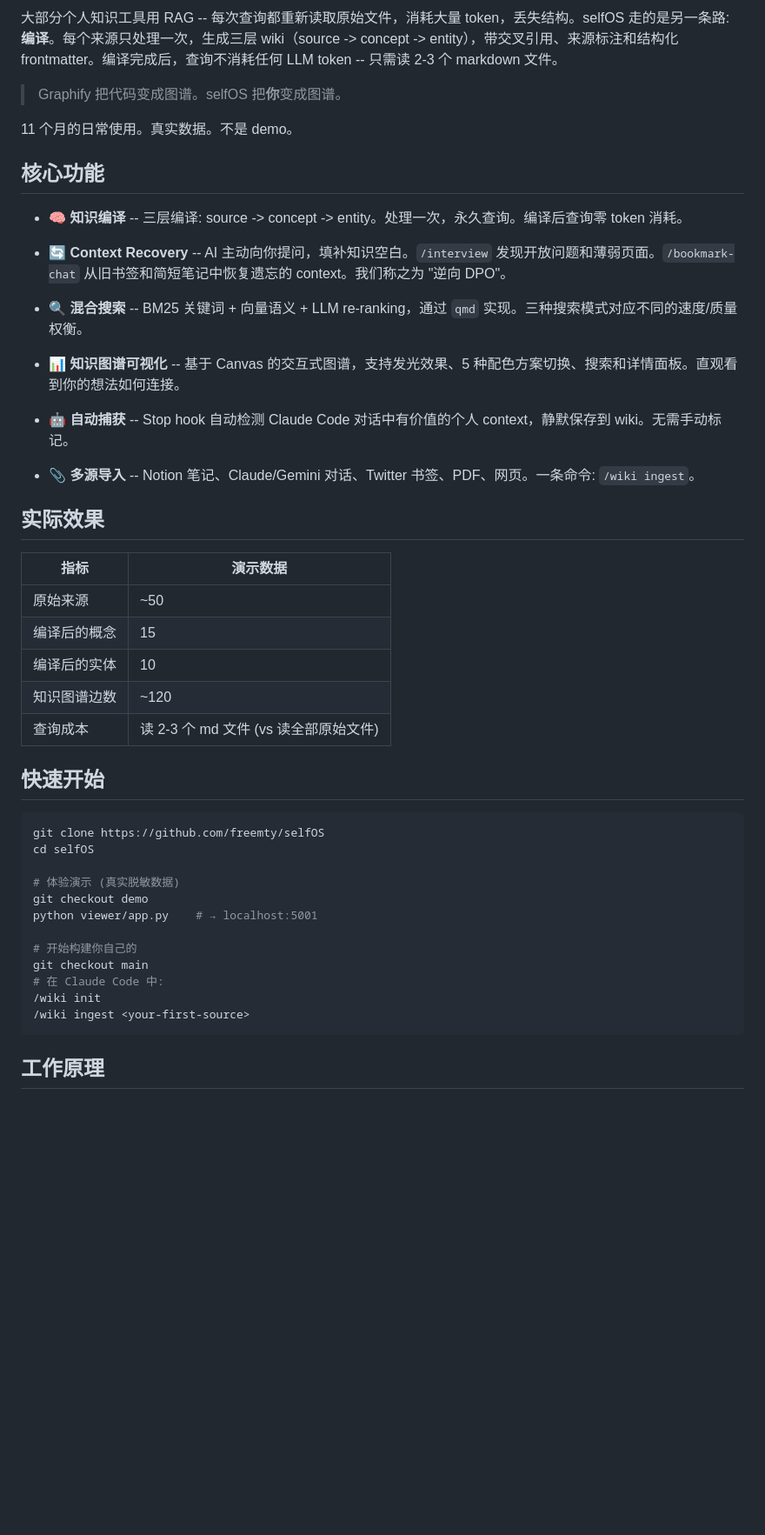
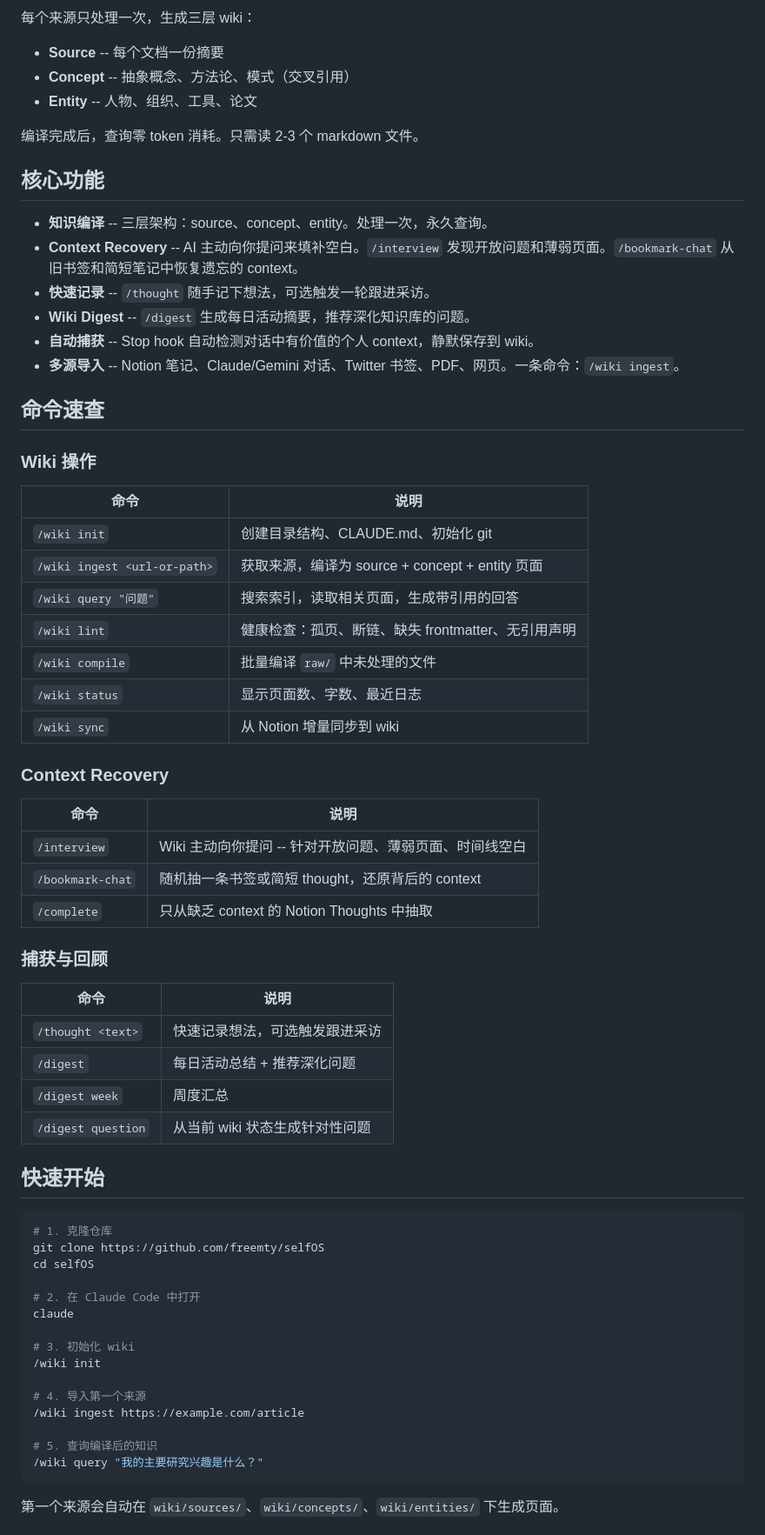
Before and after one commit to freemty/selfOS, a Markdown page: README.md, the part around one of its changes. Shown at 87% size. GitHub-like rendering; blank space fills up the shorter version.

Commit message:
docs: rewrite README — full command reference, remove personal claims

````diff
--- a/README.md
+++ b/README.md
@@ -111,52 +154,70 @@ Complementary tools, different domains.
 
-大部分个人知识工具用 RAG -- 每次查询都重新读取原始文件，消耗大量 token，丢失结构。selfOS 走的是另一条路: **编译**。每个来源只处理一次，生成三层 wiki（source -> concept -> entity），带交叉引用、来源标注和结构化 frontmatter。编译完成后，查询不消耗任何 LLM token -- 只需读 2-3 个 markdown 文件。
+每个来源只处理一次，生成三层 wiki：
+- **Source** -- 每个文档一份摘要
+- **Concept** -- 抽象概念、方法论、模式（交叉引用）
+- **Entity** -- 人物、组织、工具、论文
 
-> Graphify 把代码变成图谱。selfOS 把**你**变成图谱。
-
-11 个月的日常使用。真实数据。不是 demo。
-
-<!-- demo gif placeholder -->
+编译完成后，查询零 token 消耗。只需读 2-3 个 markdown 文件。
 
 ## 核心功能
 
-- 🧠 **知识编译** -- 三层编译: source -> concept -> entity。处理一次，永久查询。编译后查询零 token 消耗。
+- **知识编译** -- 三层架构：source、concept、entity。处理一次，永久查询。
+- **Context Recovery** -- AI 主动向你提问来填补空白。`/interview` 发现开放问题和薄弱页面。`/bookmark-chat` 从旧书签和简短笔记中恢复遗忘的 context。
+- **快速记录** -- `/thought` 随手记下想法，可选触发一轮跟进采访。
+- **Wiki Digest** -- `/digest` 生成每日活动摘要，推荐深化知识库的问题。
+- **自动捕获** -- Stop hook 自动检测对话中有价值的个人 context，静默保存到 wiki。
+- **多源导入** -- Notion 笔记、Claude/Gemini 对话、Twitter 书签、PDF、网页。一条命令：`/wiki ingest`。
 
-- 🔄 **Context Recovery** -- AI 主动向你提问，填补知识空白。`/interview` 发现开放问题和薄弱页面。`/bookmark-chat` 从旧书签和简短笔记中恢复遗忘的 context。我们称之为 "逆向 DPO"。
+## 命令速查
 
-- 🔍 **混合搜索** -- BM25 关键词 + 向量语义 + LLM re-ranking，通过 `qmd` 实现。三种搜索模式对应不同的速度/质量权衡。
+### Wiki 操作
 
-- 📊 **知识图谱可视化** -- 基于 Canvas 的交互式图谱，支持发光效果、5 种配色方案切换、搜索和详情面板。直观看到你的想法如何连接。
+| 命令 | 说明 |
+|------|------|
+| `/wiki init` | 创建目录结构、CLAUDE.md、初始化 git |
+| `/wiki ingest <url-or-path>` | 获取来源，编译为 source + concept + entity 页面 |
+| `/wiki query "问题"` | 搜索索引，读取相关页面，生成带引用的回答 |
+| `/wiki lint` | 健康检查：孤页、断链、缺失 frontmatter、无引用声明 |
+| `/wiki compile` | 批量编译 `raw/` 中未处理的文件 |
+| `/wiki status` | 显示页面数、字数、最近日志 |
+| `/wiki sync` | 从 Notion 增量同步到 wiki |
 
-- 🤖 **自动捕获** -- Stop hook 自动检测 Claude Code 对话中有价值的个人 context，静默保存到 wiki。无需手动标记。
+### Context Recovery
 
-- 📎 **多源导入** -- Notion 笔记、Claude/Gemini 对话、Twitter 书签、PDF、网页。一条命令: `/wiki ingest`。
+| 命令 | 说明 |
+|------|------|
+| `/interview` | Wiki 主动向你提问 -- 针对开放问题、薄弱页面、时间线空白 |
+| `/bookmark-chat` | 随机抽一条书签或简短 thought，还原背后的 context |
+| `/complete` | 只从缺乏 context 的 Notion Thoughts 中抽取 |
 
-## 实际效果
+### 捕获与回顾
 
-| 指标 | 演示数据 |
-|------|----------|
-| 原始来源 | ~50 |
-| 编译后的概念 | 15 |
-| 编译后的实体 | 10 |
-| 知识图谱边数 | ~120 |
-| 查询成本 | 读 2-3 个 md 文件 (vs 读全部原始文件) |
+| 命令 | 说明 |
+|------|------|
+| `/thought <text>` | 快速记录想法，可选触发跟进采访 |
+| `/digest` | 每日活动总结 + 推荐深化问题 |
+| `/digest week` | 周度汇总 |
+| `/digest question` | 从当前 wiki 状态生成针对性问题 |
 
 ## 快速开始
 
 ```bash
+# 1. 克隆仓库
 git clone https://github.com/freemty/selfOS
 cd selfOS
 
-# 体验演示 (真实脱敏数据)
-git checkout demo
-python viewer/app.py    # → localhost:5001
+# 2. 在 Claude Code 中打开
+claude
 
-# 开始构建你自己的
-git checkout main
-# 在 Claude Code 中:
+# 3. 初始化 wiki
 /wiki init
-/wiki ingest <your-first-source>
+
+# 4. 导入第一个来源
+/wiki ingest https://example.com/article
+
+# 5. 查询编译后的知识
+/wiki query "我的主要研究兴趣是什么？"
 ```
 
-## 工作原理
+第一个来源会自动在 `wiki/sources/`、`wiki/concepts/`、`wiki/entities/` 下生成页面。
 
````
Also changed, not shown: other parts of README.md (+113 -88 lines).
